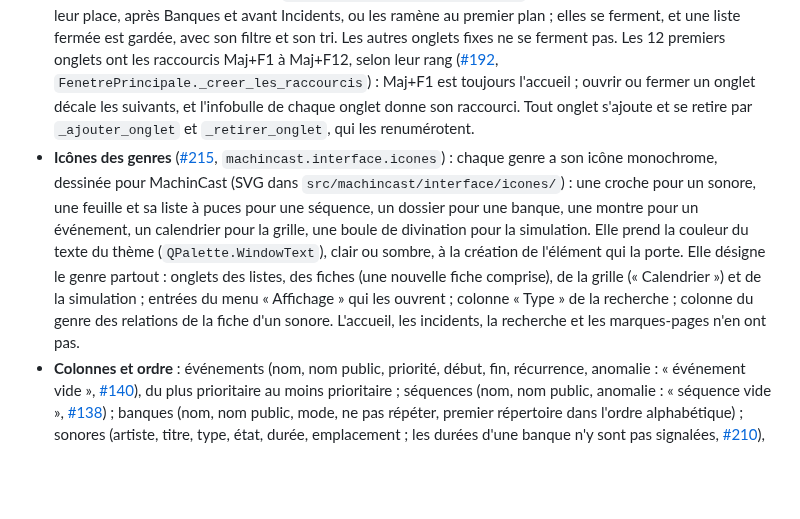
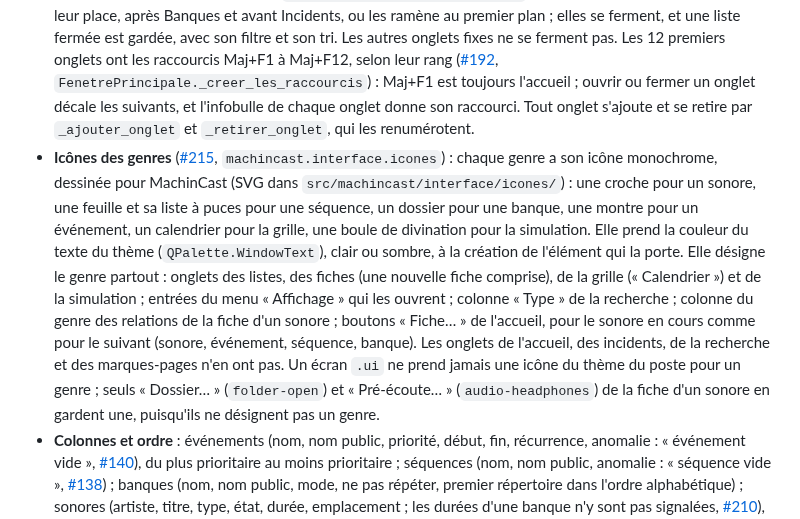
Before and after one commit to dascritch/machincast, a Markdown page: doc/spec.md, the part around the change. GitHub-like rendering; blank space fills up the shorter version.

```diff
--- a/doc/spec.md
+++ b/doc/spec.md
@@ -590,7 +590,7 @@ Mise en œuvre ([#23](https://github.com/dascritch/machincast/issues/23), `machi
 Mise en œuvre des listes ([#26](https://github.com/dascritch/machincast/issues/26), `machincast.interface.listes`, `machincast.interface.fenetre`) :
 
 - **Onglets** : la fenêtre a un onglet par écran, décidé avec le ticket : Accueil (l'écran par défaut, [§ 8.1](#81-écran-par-défaut)), ouvert au lancement, puis une liste par type, dans l'ordre de la recherche : Événements, Séquences, Banques, Sonores ; puis les Marques-pages ([§ 8.13](#813-marques-pages-de-streams)) ; enfin les Incidents ([§ 8.6](#86-écran-des-incidents)). Les listes des Sonores et des Marques-pages ne s'ouvrent pas au lancement ([#180](https://github.com/dascritch/machincast/issues/180), `FenetrePrincipale.ouvrir_liste`) : le menu « Affichage » les ouvre à leur place, après Banques et avant Incidents, ou les ramène au premier plan ; elles se ferment, et une liste fermée est gardée, avec son filtre et son tri. Les autres onglets fixes ne se ferment pas. Les 12 premiers onglets ont les raccourcis Maj+F1 à Maj+F12, selon leur rang ([#192](https://github.com/dascritch/machincast/issues/192), `FenetrePrincipale._creer_les_raccourcis`) : Maj+F1 est toujours l'accueil ; ouvrir ou fermer un onglet décale les suivants, et l'infobulle de chaque onglet donne son raccourci. Tout onglet s'ajoute et se retire par `_ajouter_onglet` et `_retirer_onglet`, qui les renumérotent.
-- **Icônes des genres** ([#215](https://github.com/dascritch/machincast/issues/215), `machincast.interface.icones`) : chaque genre a son icône monochrome, dessinée pour MachinCast (SVG dans `src/machincast/interface/icones/`) : une croche pour un sonore, une feuille et sa liste à puces pour une séquence, un dossier pour une banque, une montre pour un événement, un calendrier pour la grille, une boule de divination pour la simulation. Elle prend la couleur du texte du thème (`QPalette.WindowText`), clair ou sombre, à la création de l'élément qui la porte. Elle désigne le genre partout : onglets des listes, des fiches (une nouvelle fiche comprise), de la grille (« Calendrier ») et de la simulation ; entrées du menu « Affichage » qui les ouvrent ; colonne « Type » de la recherche ; colonne du genre des relations de la fiche d'un sonore. L'accueil, les incidents, la recherche et les marques-pages n'en ont pas.
+- **Icônes des genres** ([#215](https://github.com/dascritch/machincast/issues/215), `machincast.interface.icones`) : chaque genre a son icône monochrome, dessinée pour MachinCast (SVG dans `src/machincast/interface/icones/`) : une croche pour un sonore, une feuille et sa liste à puces pour une séquence, un dossier pour une banque, une montre pour un événement, un calendrier pour la grille, une boule de divination pour la simulation. Elle prend la couleur du texte du thème (`QPalette.WindowText`), clair ou sombre, à la création de l'élément qui la porte. Elle désigne le genre partout : onglets des listes, des fiches (une nouvelle fiche comprise), de la grille (« Calendrier ») et de la simulation ; entrées du menu « Affichage » qui les ouvrent ; colonne « Type » de la recherche ; colonne du genre des relations de la fiche d'un sonore ; boutons « Fiche… » de l'accueil, pour le sonore en cours comme pour le suivant (sonore, événement, séquence, banque). Les onglets de l'accueil, des incidents, de la recherche et des marques-pages n'en ont pas. Un écran `.ui` ne prend jamais une icône du thème du poste pour un genre ; seuls « Dossier… » (`folder-open`) et « Pré-écoute… » (`audio-headphones`) de la fiche d'un sonore en gardent une, puisqu'ils ne désignent pas un genre.
 - **Colonnes et ordre** : événements (nom, nom public, priorité, début, fin, récurrence, anomalie : « événement vide », [#140](https://github.com/dascritch/machincast/issues/140)), du plus prioritaire au moins prioritaire ; séquences (nom, nom public, anomalie : « séquence vide », [#138](https://github.com/dascritch/machincast/issues/138)) ; banques (nom, nom public, mode, ne pas répéter, premier répertoire dans l'ordre alphabétique) ; sonores (artiste, titre, type, état, durée, emplacement ; les durées d'une banque n'y sont pas signalées, [#210](https://github.com/dascritch/machincast/issues/210)), par artiste puis titre ; marques-pages (nom, adresse, nombre de streams qui le suivent), par nom. Un clic sur un titre de colonne trie.
 - **Anomalies** ([#138](https://github.com/dascritch/machincast/issues/138)) : une ligne en anomalie (`Ligne.anomalie`) a l'icône d'avertissement de Qt sur sa première cellule et son explication en infobulle sur toutes ; le compte ajoute « dont n en anomalie », parmi les lignes que garde le filtre.
 - **Filtre** : les lignes dont une colonne contient le texte, sans tenir compte des majuscules ni des accents (`FiltreSansAccents`) ; un compte « n sonores sur N ».
```
Also changed, not shown: doc/regles/interface.md (+1 -1 lines), doc/utilisateur/prise-en-main.md (+1 -1 lines), doc/captures/accueil.png, 5 other files.
